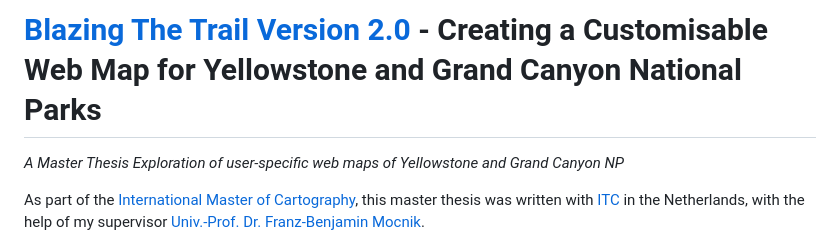
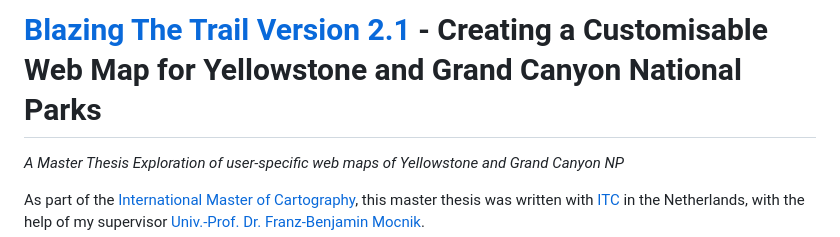
Before and after one commit to VnssHks/BlazingTheTrail, a Markdown page: README.md, the part around the change. Drawn GitHub-style.

```diff
--- a/README.md
+++ b/README.md
@@ -1,4 +1,4 @@
-# [Blazing The Trail Version 2.0](https://blazing-the-trail-thesis.vercel.app) - Creating a Customisable Web Map for Yellowstone and Grand Canyon National Parks
+# [Blazing The Trail Version 2.1](https://blazing-the-trail-thesis.vercel.app) - Creating a Customisable Web Map for Yellowstone and Grand Canyon National Parks
 _A Master Thesis Exploration of user-specific web maps of Yellowstone and Grand Canyon NP_
 
 As part of the [International Master of Cartography](https://cartographymaster.eu), this master thesis was written with [ITC](https://www.itc.nl) in the Netherlands, with the help of my supervisor [Univ.-Prof. Dr. Franz-Benjamin Mocnik](https://mocnik-science.net).
```
